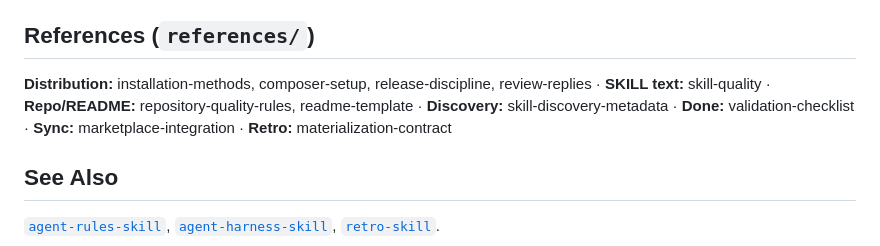
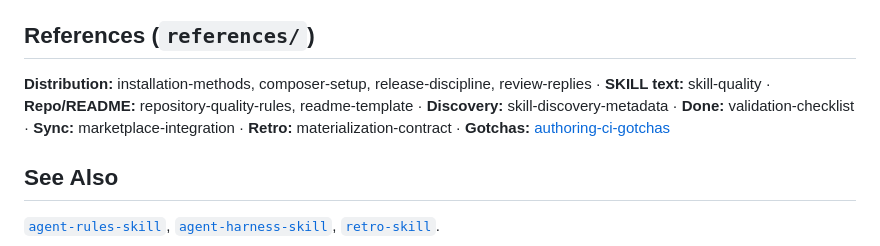
Before and after one commit to netresearch/skill-repo-skill, a Markdown page: skills/skill-repo/SKILL.md, the part around the change. Drawn GitHub-style.

Commit message:
docs: add skill-authoring word-budget and CI portability gotchas
Signed-off-by: Sebastian Mendel <info@sebastianmendel.de>

```diff
--- a/skills/skill-repo/SKILL.md
+++ b/skills/skill-repo/SKILL.md
@@ -113,7 +113,7 @@ scripts/validate-skill.sh
 
 ## References (`references/`)
 
-**Distribution:** installation-methods, composer-setup, release-discipline, review-replies · **SKILL text:** skill-quality · **Repo/README:** repository-quality-rules, readme-template · **Discovery:** skill-discovery-metadata · **Done:** validation-checklist · **Sync:** marketplace-integration · **Retro:** materialization-contract
+**Distribution:** installation-methods, composer-setup, release-discipline, review-replies · **SKILL text:** skill-quality · **Repo/README:** repository-quality-rules, readme-template · **Discovery:** skill-discovery-metadata · **Done:** validation-checklist · **Sync:** marketplace-integration · **Retro:** materialization-contract · **Gotchas:** [authoring-ci-gotchas](references/authoring-ci-gotchas.md)
 
 ## See Also
 
```
Also changed, not shown: 1 other file.
